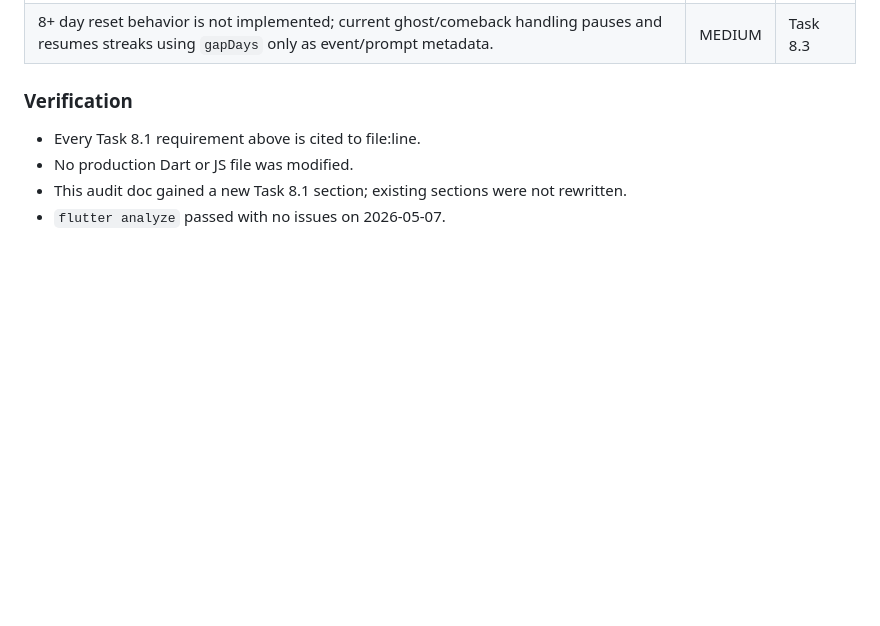
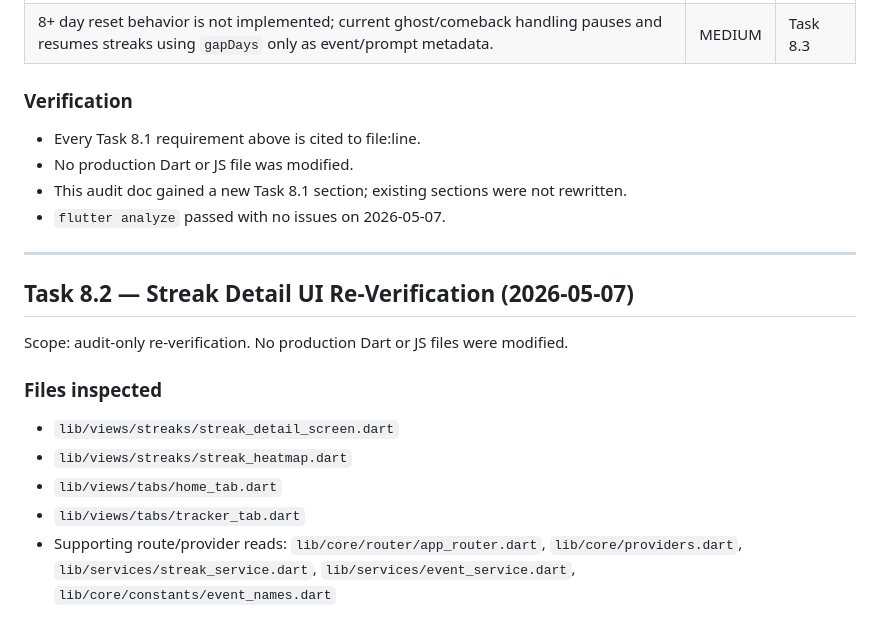
Before and after one commit to Nairitroyavay/optivus2, a Markdown page: docs/phase_1_5_audit.md, the part around one of its changes. Drawn GitHub-style; blank space fills up the shorter version.

Commit message:
Task 8.2 — Streak detail + heatmap (carry-over)

```diff
--- a/docs/phase_1_5_audit.md
+++ b/docs/phase_1_5_audit.md
@@ -2835,3 +2835,18 @@ Existing event system is present: `EventService.emit()` writes `/users/{uid}/eve
 - No production Dart or JS file was modified.
 - This audit doc gained a new Task 8.1 section; existing sections were not rewritten.
 - `flutter analyze` passed with no issues on 2026-05-07.
+
+---
+
+## Task 8.2 — Streak Detail UI Re-Verification (2026-05-07)
+
+Scope: audit-only re-verification. No production Dart or JS files were modified.
+
+### Files inspected
+
+- `lib/views/streaks/streak_detail_screen.dart`
+- `lib/views/streaks/streak_heatmap.dart`
+- `lib/views/tabs/home_tab.dart`
+- `lib/views/tabs/tracker_tab.dart`
+- Supporting route/provider reads: `lib/core/router/app_router.dart`, `lib/core/providers.dart`, `lib/services/streak_service.dart`, `lib/services/event_service.dart`, `lib/core/constants/event_names.dart`
+
```
Also changed, not shown: other parts of docs/phase_1_5_audit.md (+32 -0 lines).
